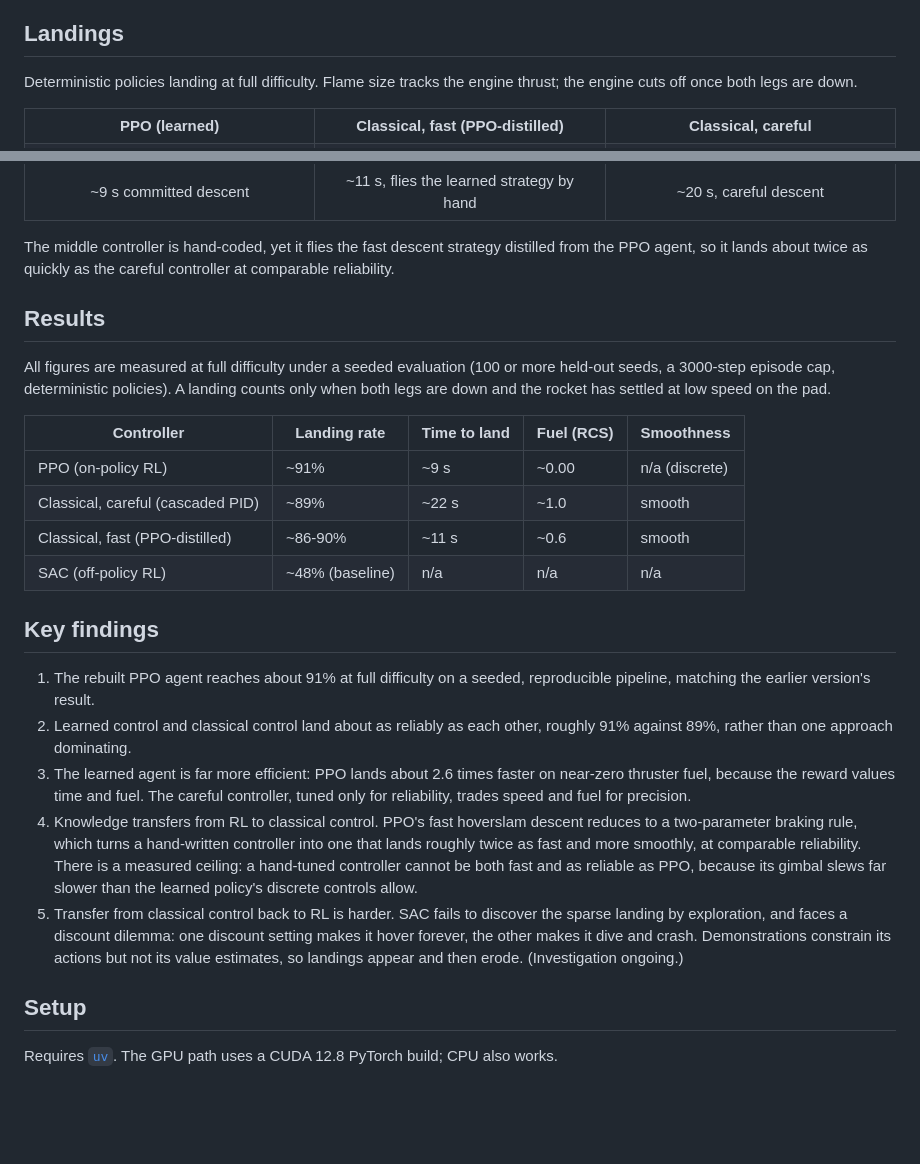
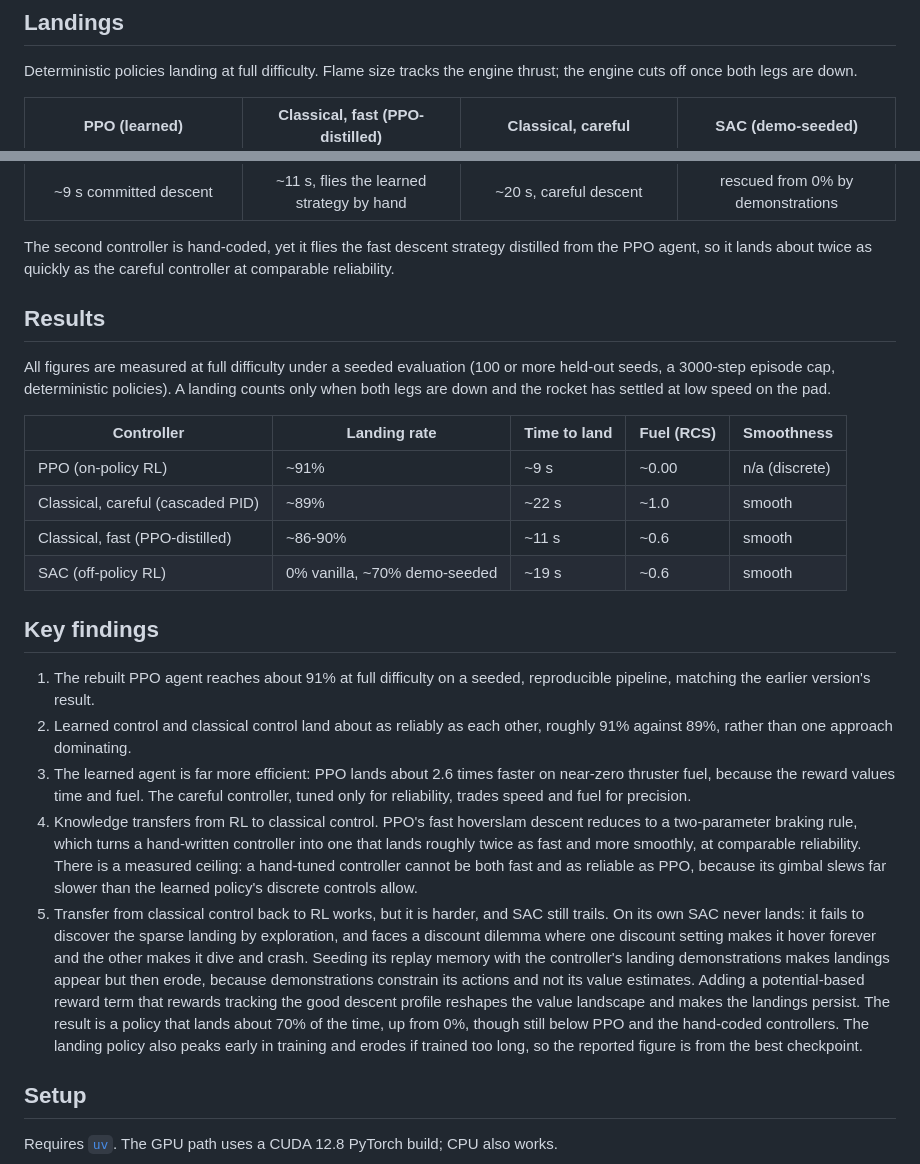
Before and after one commit to adityaanilshukla/CM3070-Final-Project, a Markdown page: README.md, 2 parts joined by grey strips. Rendered like a GitHub page; blank space fills up the shorter version.

```diff
--- a/README.md
+++ b/README.md
@@ -17,5 +17,6 @@ Deterministic policies landing at full difficulty. Flame size tracks the engine
     <th align="center">PPO (learned)</th>
     <th align="center">Classical, fast (PPO-distilled)</th>
     <th align="center">Classical, careful</th>
+    <th align="center">SAC (demo-seeded)</th>
   </tr>
   <tr>
@@ -27,10 +29,11 @@ Deterministic policies landing at full difficulty. Flame size tracks the engine
     <td align="center">~9 s committed descent</td>
     <td align="center">~11 s, flies the learned strategy by hand</td>
     <td align="center">~20 s, careful descent</td>
+    <td align="center">rescued from 0% by demonstrations</td>
   </tr>
 </table>
 
-The middle controller is hand-coded, yet it flies the fast descent strategy distilled from the PPO agent, so it lands about twice as quickly as the careful controller at comparable reliability.
+The second controller is hand-coded, yet it flies the fast descent strategy distilled from the PPO agent, so it lands about twice as quickly as the careful controller at comparable reliability.
 
 ## Results
 
@@ -41,7 +44,7 @@ All figures are measured at full difficulty under a seeded evaluation (100 or mo
 | PPO (on-policy RL) | ~91% | ~9 s | ~0.00 | n/a (discrete) |
 | Classical, careful (cascaded PID) | ~89% | ~22 s | ~1.0 | smooth |
 | Classical, fast (PPO-distilled) | ~86-90% | ~11 s | ~0.6 | smooth |
-| SAC (off-policy RL) | ~48% (baseline) | n/a | n/a | n/a |
+| SAC (off-policy RL) | 0% vanilla, ~70% demo-seeded | ~19 s | ~0.6 | smooth |
 
 ## Key findings
 
@@ -49,7 +52,7 @@ All figures are measured at full difficulty under a seeded evaluation (100 or mo
 2. Learned control and classical control land about as reliably as each other, roughly 91% against 89%, rather than one approach dominating.
 3. The learned agent is far more efficient: PPO lands about 2.6 times faster on near-zero thruster fuel, because the reward values time and fuel. The careful controller, tuned only for reliability, trades speed and fuel for precision.
 4. Knowledge transfers from RL to classical control. PPO's fast hoverslam descent reduces to a two-parameter braking rule, which turns a hand-written controller into one that lands roughly twice as fast and more smoothly, at comparable reliability. There is a measured ceiling: a hand-tuned controller cannot be both fast and as reliable as PPO, because its gimbal slews far slower than the learned policy's discrete controls allow.
-5. Transfer from classical control back to RL is harder. SAC fails to discover the sparse landing by exploration, and faces a discount dilemma: one discount setting makes it hover forever, the other makes it dive and crash. Demonstrations constrain its actions but not its value estimates, so landings appear and then erode. (Investigation ongoing.)
+5. Transfer from classical control back to RL works, but it is harder, and SAC still trails. On its own SAC never lands: it fails to discover the sparse landing by exploration, and faces a discount dilemma where one discount setting makes it hover forever and the other makes it dive and crash. Seeding its replay memory with the controller's landing demonstrations makes landings appear but then erode, because demonstrations constrain its actions and not its value estimates. Adding a potential-based reward term that rewards tracking the good descent profile reshapes the value landscape and makes the landings persist. The result is a policy that lands about 70% of the time, up from 0%, though still below PPO and the hand-coded controllers. The landing policy also peaks early in training and erodes if trained too long, so the reported figure is from the best checkpoint.
 
 ## Setup
 
```
Also changed, not shown: other parts of README.md (+4 -3 lines), assets/gifs/sac.gif (added), 7 other files.
